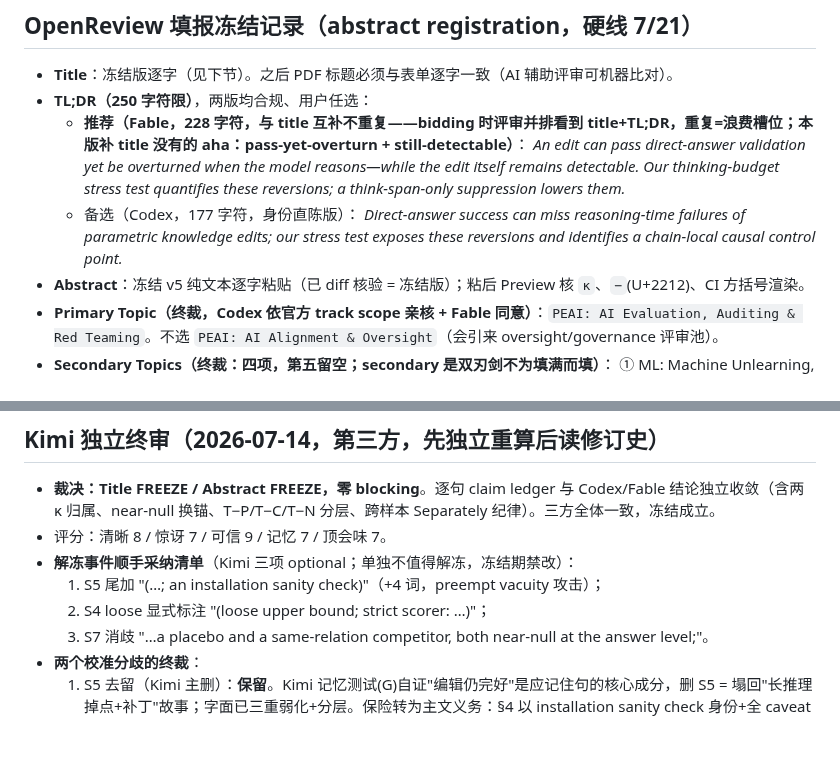
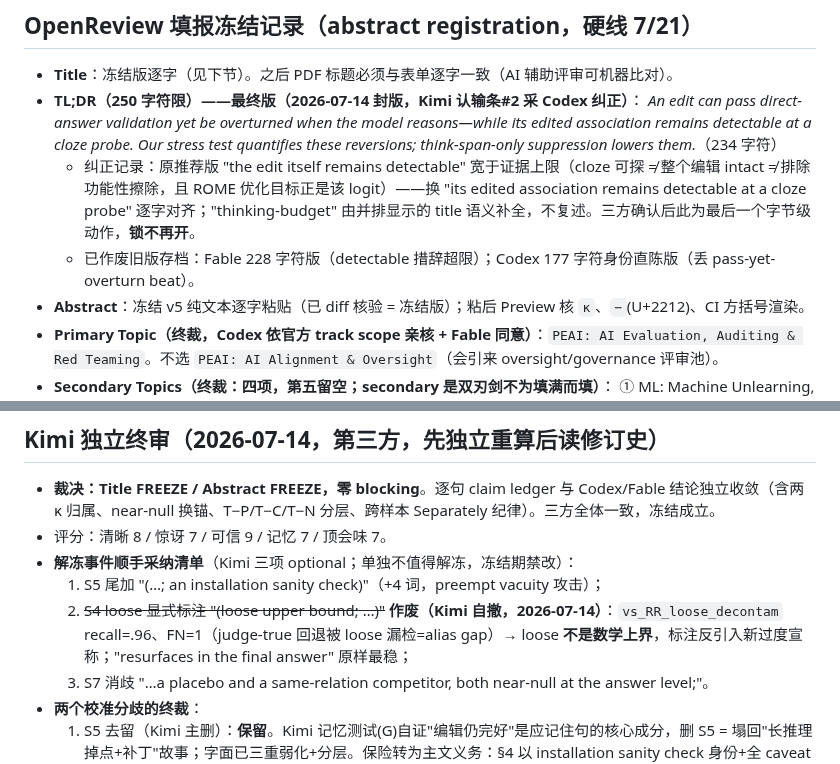
Before and after one commit to yuyue12111/A-Reasoning-Time-Stress-Test-for-Parametric-Knowledge-Editing, a Markdown page: paperwriting/title_abstract.md, 2 parts joined by grey strips. Rendered like a GitHub page; blank space fills up the shorter version.

Commit message:
docs(W1): TL;DR 终版封版(234字符,cloze-probe 措辞对齐上限) + Kimi 交锋三条纪律传导主文计划
TL;DR: 'edit itself remains detectable'->'its edited association remains detectable at a cloze
probe'(Kimi 认输条#2,Codex 纠正);thinking-budget 由并排 title 补全。解冻待办#2 作废(loose
recall=.96/FN=1 非数学上界,Kimi 自撤)。禁语新增 edit-intact/not-erased/guaranteed-upper-bound;
F1 .214 margin 禁作正式 contrast。Title/Abstract/TL;DR 三件全封版,锁不再开。

Co-Authored-By: Claude Fable 5 <noreply@anthropic.com>

```diff
--- a/paperwriting/title_abstract.md
+++ b/paperwriting/title_abstract.md
@@ -10,11 +10,10 @@
 ## OpenReview 填报冻结记录（abstract registration，硬线 7/21）
 
 - **Title**：冻结版逐字（见下节）。之后 PDF 标题必须与表单逐字一致（AI 辅助评审可机器比对）。
-- **TL;DR（250 字符限）**，两版均合规、用户任选：
-  - **推荐（Fable，228 字符，与 title 互补不重复——bidding 时评审并排看到 title+TL;DR，重复=浪费槽位；本版补 title 没有的 aha：pass-yet-overturn + still-detectable）**：
-    *An edit can pass direct-answer validation yet be overturned when the model reasons—while the edit itself remains detectable. Our thinking-budget stress test quantifies these reversions; a think-span-only suppression lowers them.*
-  - 备选（Codex，177 字符，身份直陈版）：
-    *Direct-answer success can miss reasoning-time failures of parametric knowledge edits; our stress test exposes these reversions and identifies a chain-local causal control point.*
+- **TL;DR（250 字符限）——最终版（2026-07-14 封版，Kimi 认输条#2 采 Codex 纠正）**：
+    *An edit can pass direct-answer validation yet be overturned when the model reasons—while its edited association remains detectable at a cloze probe. Our stress test quantifies these reversions; think-span-only suppression lowers them.*（234 字符）
+  - 纠正记录：原推荐版 "the edit itself remains detectable" 宽于证据上限（cloze 可探 ≠ 整个编辑 intact ≠ 排除功能性擦除，且 ROME 优化目标正是该 logit）——换 "its edited association remains detectable at a cloze probe" 逐字对齐；"thinking-budget" 由并排显示的 title 语义补全，不复述。三方确认后此为最后一个字节级动作，**锁不再开**。
+  - 已作废旧版存档：Fable 228 字符版（detectable 措辞超限）；Codex 177 字符身份直陈版（丢 pass-yet-overturn beat）。
 - **Abstract**：冻结 v5 纯文本逐字粘贴（已 diff 核验 = 冻结版）；粘后 Preview 核 `κ`、`−`(U+2212)、CI 方括号渲染。
 - **Primary Topic（终裁，Codex 依官方 track scope 亲核 + Fable 同意）**：`PEAI: AI Evaluation, Auditing & Red Teaming`。不选 `PEAI: AI Alignment & Oversight`（会引来 oversight/governance 评审池）。
 - **Secondary Topics（终裁：四项，第五留空；secondary 是双刃剑不为填满而填）**：
@@ -134,7 +133,7 @@ Trade-off 自觉：标题只覆盖 C1，C2/C3 隐身 = under-promise/over-delive
 - 评分：清晰 8 / 惊讶 7 / 可信 9 / 记忆 7 / 顶会味 7。
 - **解冻事件顺手采纳清单**（Kimi 三项 optional；单独不值得解冻，冻结期禁改）：
   1. S5 尾加 "(…; an installation sanity check)"（+4 词，preempt vacuity 攻击）；
-  2. S4 loose 显式标注 "(loose upper bound; strict scorer: …)"；
+  2. ~~S4 loose 显式标注 "(loose upper bound; …)"~~ **作废（Kimi 自撤，2026-07-14）**：`vs_RR_loose_decontam` recall=.96、FN=1（judge-true 回退被 loose 漏检=alias gap）→ loose **不是数学上界**，标注反引入新过度宣称；"resurfaces in the final answer" 原样最稳；
   3. S7 消歧 "…a placebo and a same-relation competitor, both near-null at the answer level;"。
 - **两个校准分歧的终裁**：
   1. S5 去留（Kimi 主删）：**保留**。Kimi 记忆测试(G)自证"编辑仍完好"是应记住句的核心成分，删 S5 = 塌回"长推理掉点+补丁"故事；字面已三重弱化+分层。保险转为主文义务：§4 以 installation sanity check 身份+全 caveat 呈现 cloze 检查（WRITING_PLAN 已令）。
```
Also changed, not shown: paperwriting/WRITING_PLAN.md (+3 -1 lines).
